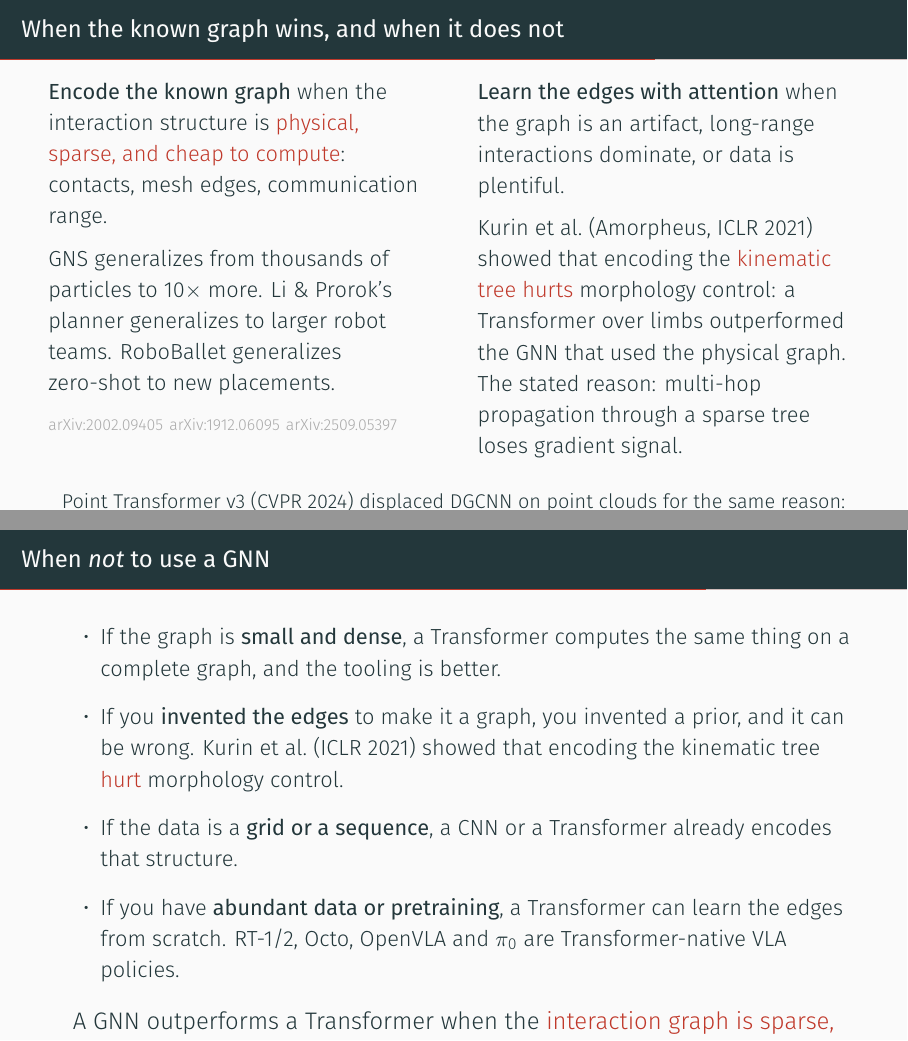
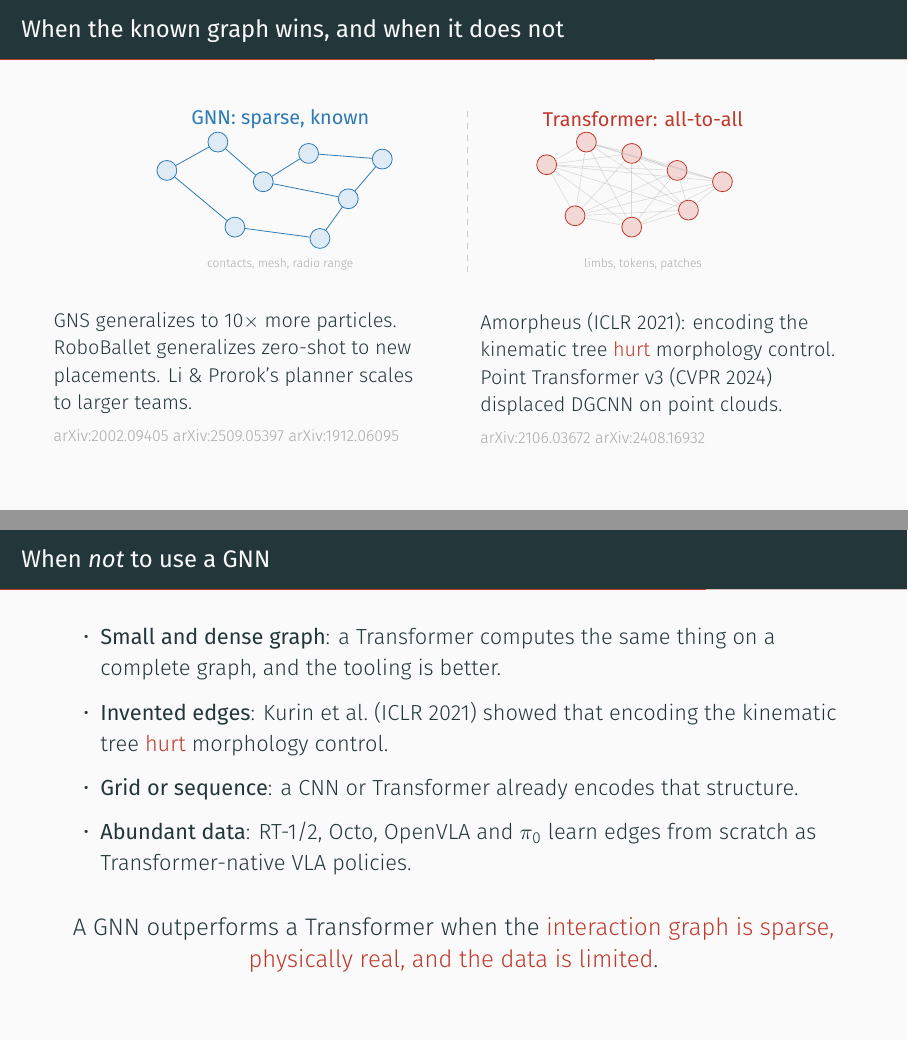
Before and after one commit to Chung-I/MiRA_training_course_2026, LaTeX slides (slides/gnn_talk.tex): pages 21 and 22 of 26, joined at a grey line. Compiled offline with XeLaTeX.

Commit message:
Add TikZ diagrams to two slides, fix overflows on two others
Variable-size slide (page 19): added a diagram showing a 4-node graph
and an 8-node graph connected by a "same weights" arrow. Text trimmed
to fit alongside the diagram.

Decision-rule slide (page 21): added side-by-side diagrams. Left: a
sparse irregular graph labeled "GNN: sparse, known" with example edge
types (contacts, mesh, radio range). Right: a complete graph labeled
"Transformer: all-to-all" with example node types (limbs, tokens,
patches). Text below trimmed to two short columns.

When-not-to-use slide (page 22): shortened bullet text to fix overflow.
Each bullet now leads with a bold condition phrase.

Take-home slide (page 24): reduced font to scriptsize for the reading
list, shortened descriptions to one line each, reduced vertical spacing.

Co-Authored-By: Claude Opus 4.6 (1M context) <noreply@anthropic.com>
Claude-Session: https://claude.ai/code/session_01KJaHXa7C5cqC7BuZZKUFj4

```diff
--- a/slides/gnn_talk.tex
+++ b/slides/gnn_talk.tex
@@ -609,50 +609,74 @@ CHECKPOINT: 17:28 by the end of this slide. Movement 3 starts now.}
 
 % -------------------------------------------------------------------------
 \begin{frame}{When the known graph wins, and when it does not}
-  \vspace{0.4em}
+  \vspace{0.1em}
+  \begin{center}
+    \begin{tikzpicture}[
+      font=\scriptsize,
+      nd/.style={circle, draw=acc2, fill=acc2!15, minimum size=3.5mm,
+                 inner sep=0pt},
+      hl/.style={circle, draw=acc, fill=acc!20, minimum size=3.5mm,
+                 inner sep=0pt},
+      ed/.style={acc2, line width=0.4pt},
+      eda/.style={dim, line width=0.3pt, opacity=0.4},
+    ]
+    % Left: sparse known graph (GNN wins)
+    \node[font=\small\bfseries, acc2] at (1.8, 2.4) {GNN: sparse, known};
+    \foreach \i/\x/\y in {0/-0.2/1.5, 1/0.7/2.0, 2/1.5/1.3, 3/2.3/1.8,
+                           4/3.0/1.0, 5/3.6/1.7, 6/1.0/0.5, 7/2.5/0.3}
+      \node[nd] (L\i) at (\x,\y) {};
+    \draw[ed] (L0)--(L1); \draw[ed] (L1)--(L2); \draw[ed] (L2)--(L3);
+    \draw[ed] (L3)--(L5); \draw[ed] (L2)--(L4); \draw[ed] (L4)--(L5);
+    \draw[ed] (L0)--(L6); \draw[ed] (L6)--(L7); \draw[ed] (L4)--(L7);
+    \node[font=\tiny, color=dim, align=center] at (1.8, -0.15)
+      {contacts, mesh, radio range};
+
+    % Right: complete graph (Transformer wins)
+    \node[font=\small\bfseries, acc] at (8.2, 2.4) {Transformer: all-to-all};
+    \foreach \i/\x/\y in {0/6.5/1.6, 1/7.2/2.0, 2/8.0/1.8, 3/8.8/1.5,
+                           4/7.0/0.7, 5/8.0/0.5, 6/9.0/0.8, 7/9.6/1.3}
+      \node[hl] (R\i) at (\x,\y) {};
+    \foreach \i in {0,...,7} {
+      \foreach \j in {\i,...,7} {
+        \ifnum\i<\j \draw[eda] (R\i)--(R\j); \fi
+      }
+    }
+    \node[font=\tiny, color=dim, align=center] at (8.2, -0.15)
+      {limbs, tokens, patches};
+
+    % divider
+    \draw[black!20, dashed] (5.1, -0.3) -- (5.1, 2.6);
+    \end{tikzpicture}
+  \end{center}
+  \vspace{-0.1em}
   \begin{columns}[T]
-    \begin{column}{0.48\textwidth}
-      \textbf{Encode the known graph} when the interaction structure is
-      \alert{physical, sparse, and cheap to compute}: contacts, mesh edges,
-      communication range.
-      \vspace{0.5em}
+    \begin{column}{0.47\textwidth}
+      \small
+      GNS generalizes to $10\times$ more particles.
+      RoboBallet generalizes zero-shot to new placements.
+      Li \& Prorok's planner scales to larger teams.
+      \vspace{0.2em}
 
-      GNS generalizes from thousands of particles to $10\times$ more.
-      Li \& Prorok's planner generalizes to larger robot teams.
-      RoboBallet generalizes zero-shot to new placements.
-      \vspace{0.4em}
+      {\scriptsize\color{dim}\arx{2002.09405}\ \arx{2509.05397}\ \arx{1912.06095}}
+    \end{column}
+    \begin{column}{0.47\textwidth}
+      \small
+      Amorpheus (ICLR 2021): encoding the kinematic tree
+      \alert{hurt} morphology control. Point Transformer v3 (CVPR 2024)
+      displaced DGCNN on point clouds.
+      \vspace{0.2em}
 
-      \arx{2002.09405} \arx{1912.06095} \arx{2509.05397}
-    \end{column}
-    \begin{column}{0.48\textwidth}
-      \textbf{Learn the edges with attention} when the graph is an artifact,
-      long-range interactions dominate, or data is plentiful.
-      \vspace{0.5em}
-
-      Kurin et al.\ (Amorpheus, ICLR 2021) showed that encoding the
-      \alert{kinematic tree hurts} morphology control: a Transformer over
-      limbs outperformed the GNN that used the physical graph.
-      The stated reason: multi-hop propagation through a sparse tree
-      loses gradient signal.
+      {\scriptsize\color{dim}\arx{2106.03672}\ \arx{2408.16932}}
     \end{column}
   \end{columns}
-  \vspace{0.6em}
-  \begin{center}\small
-    Point Transformer v3 (CVPR 2024) displaced DGCNN on point clouds for
-    the same reason: the k-NN graph is geometric, but attention over all
-    points captures global context that local message passing misses.
-  \end{center}
 \end{frame}
-\note{The decision rule from the deep-research review: encode the sparse graph
-when (a) the edges are physical and cheap to compute, (b) you need size
-generalization, and (c) data is limited. Learn the edges when the ``graph'' is
-a modeling artifact or data is abundant.
+\note{The two diagrams show the structural assumption side by side.
+Left: a sparse graph where each node connects to a few physical neighbors.
+Right: a complete graph where attention learns which connections matter.
 
-The Amorpheus result is the counterexample that teaches judgment: the physical
-graph existed and hurt. Reading GNS and Amorpheus back to back gives the
-decision rule.
-
-arXiv:2106.03672 (Amorpheus), arXiv:2408.16932 (PT v3).}
+The decision rule: encode the sparse graph when the edges are physical, cheap
+to compute, and you need size generalization with limited data. Learn the edges
+when the graph is an artifact or data is abundant.}
 
 
 % =========================================================================
@@ -661,19 +685,17 @@ arXiv:2106.03672 (Amorpheus), arXiv:2408.16932 (PT v3).}
 
 % --- 13 ---------------------------------------------------------------
 \begin{frame}{When \emph{not} to use a GNN}
-  \vspace{0.8em}
+  \vspace{0.6em}
   \begin{itemize}
-    \setlength{\itemsep}{0.8em}
-    \item If the graph is \textbf{small and dense}, a Transformer computes the
-      same thing on a complete graph, and the tooling is better.
-    \item If you \textbf{invented the edges} to make it a graph, you invented a
-      prior, and it can be wrong. Kurin et al.\ (ICLR 2021) showed
-      that encoding the kinematic tree \alert{hurt} morphology control.
-    \item If the data is a \textbf{grid or a sequence}, a CNN or a Transformer
-      already encodes that structure.
-    \item If you have \textbf{abundant data or pretraining}, a Transformer can
-      learn the edges from scratch. RT-1/2, Octo, OpenVLA and $\pi_0$
-      are Transformer-native VLA policies.
+    \setlength{\itemsep}{0.6em}
+    \item \textbf{Small and dense graph}: a Transformer computes the same thing
+      on a complete graph, and the tooling is better.
+    \item \textbf{Invented edges}: Kurin et al.\ (ICLR 2021) showed that
+      encoding the kinematic tree \alert{hurt} morphology control.
+    \item \textbf{Grid or sequence}: a CNN or Transformer already encodes
+      that structure.
+    \item \textbf{Abundant data}: RT-1/2, Octo, OpenVLA and $\pi_0$ learn
+      edges from scratch as Transformer-native VLA policies.
   \end{itemize}
   \vfill
   \begin{center}\large
```
Also changed, not shown: slides/gnn_talk.tex (28 more changed lines).
